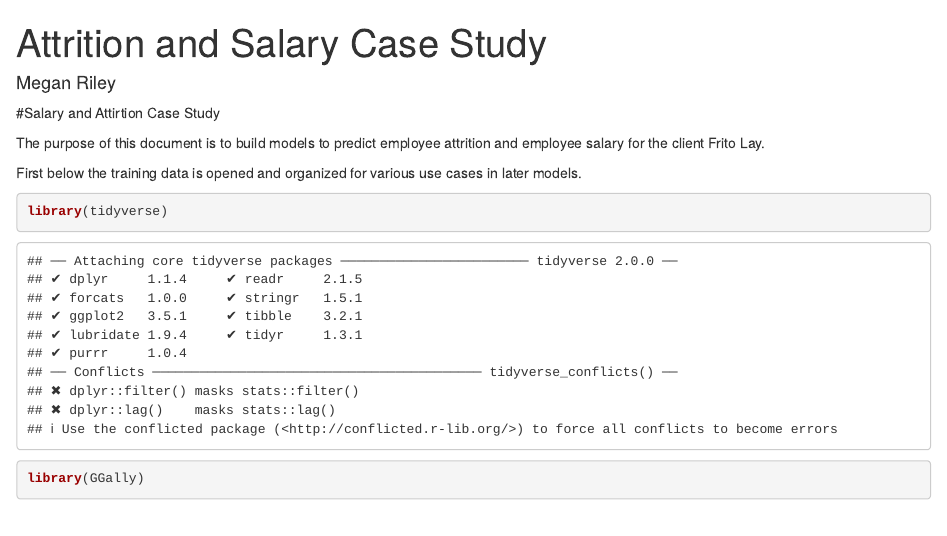
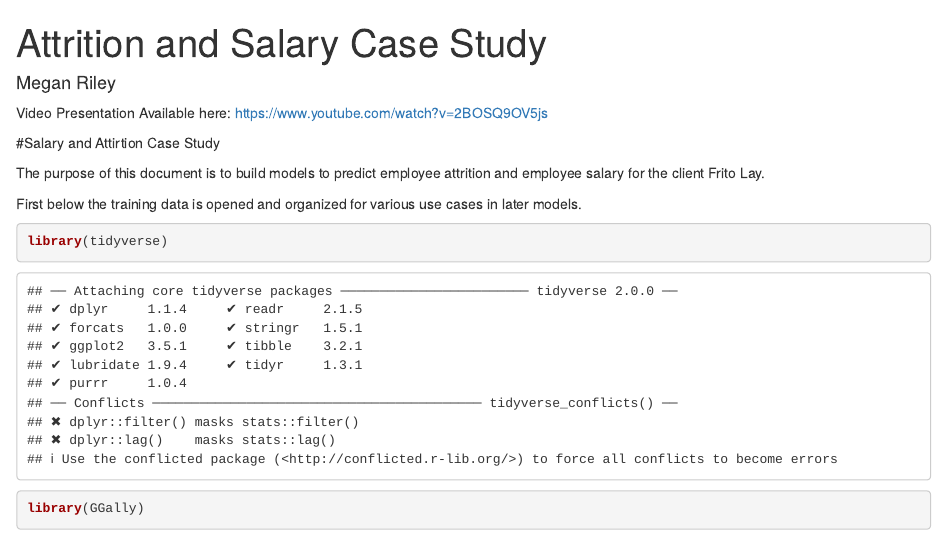
Before and after one commit to megnn/DDS6306-Case-Study-2, an R Markdown document (Salary and Attrition Case Study.Rmd): the page in a window 1100 px wide, from its top. Rendered offline with R 4.5, knitr and Pandoc, with nearby package versions; code that draws random numbers runs with fixed seeds of ours; some code elsewhere in the file could not run offline.

Commit message:
Added YT link

```diff
--- a/Salary and Attrition Case Study.Rmd
+++ b/Salary and Attrition Case Study.Rmd
@@ -3,6 +3,8 @@ title: "Attrition and Salary Case Study"
 author: "Megan Riley"
 output: html_document
 ---
+
+Video Presentation Available here: https://www.youtube.com/watch?v=2BOSQ9OV5js
 
 #Salary and Attirtion Case Study
 
```
